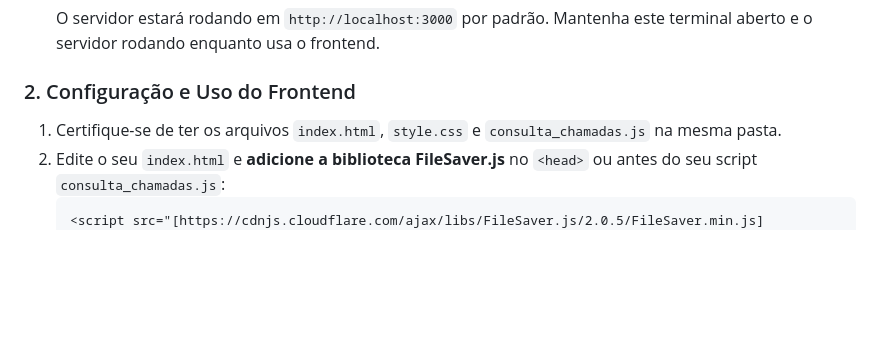
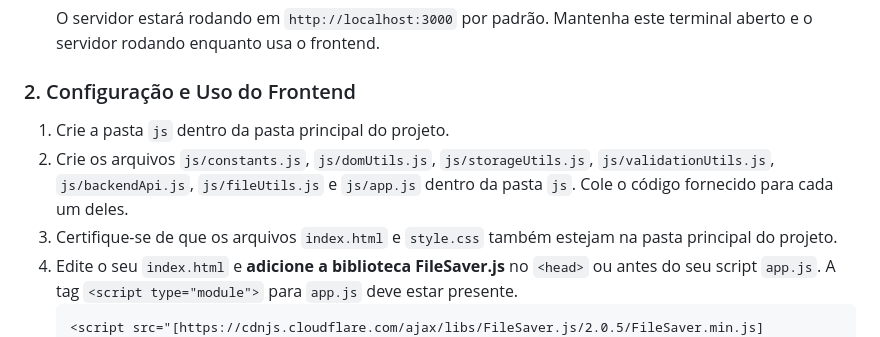
Before and after one commit to caarlosandree/grav_downloader, a Markdown page: README.md, the part around the change printed below. Rendered like a GitHub page; blank space fills up the shorter version.

````diff
--- a/README.md
+++ b/README.md
@@ -38,7 +48,9 @@ Esta aplicação consiste em duas partes: um **frontend** (HTML, CSS, JS) e um *
 
 ### 2. Configuração e Uso do Frontend
 
-1.  Certifique-se de ter os arquivos `index.html`, `style.css` e `consulta_chamadas.js` na mesma pasta.
-2.  Edite o seu `index.html` e **adicione a biblioteca FileSaver.js** no `<head>` ou antes do seu script `consulta_chamadas.js`:
+1.  Crie a pasta `js` dentro da pasta principal do projeto.
+2.  Crie os arquivos `js/constants.js`, `js/domUtils.js`, `js/storageUtils.js`, `js/validationUtils.js`, `js/backendApi.js`, `js/fileUtils.js` e `js/app.js` dentro da pasta `js`. Cole o código fornecido para cada um deles.
+3.  Certifique-se de que os arquivos `index.html` e `style.css` também estejam na pasta principal do projeto.
+4.  Edite o seu `index.html` e **adicione a biblioteca FileSaver.js** no `<head>` ou antes do seu script `app.js`. A tag `<script type="module">` para `app.js` deve estar presente.
     ```html
     <script src="[https://cdnjs.cloudflare.com/ajax/libs/FileSaver.js/2.0.5/FileSaver.min.js](https://cdnjs.cloudflare.com/ajax/libs/FileSaver.js/2.0.5/FileSaver.min.js)"></script>
````
Also changed, not shown: other parts of README.md (+54 -45 lines).
